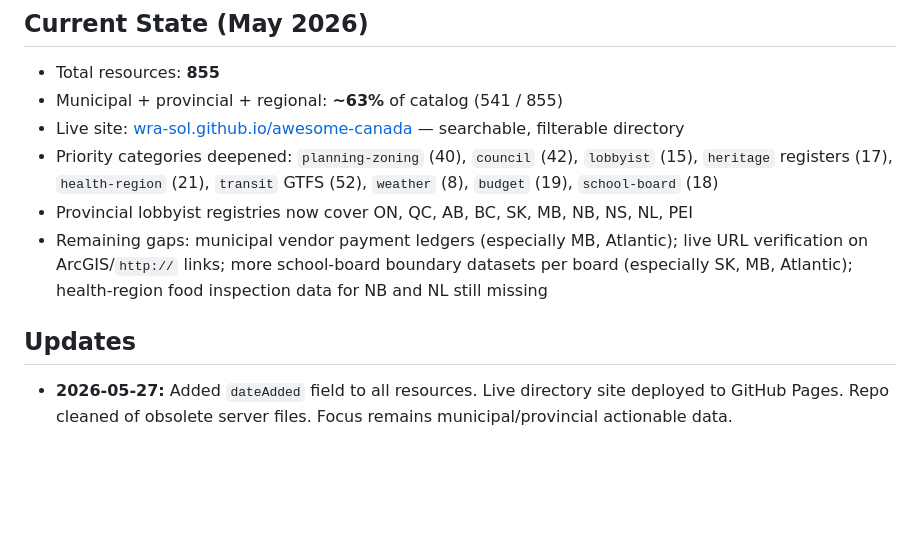
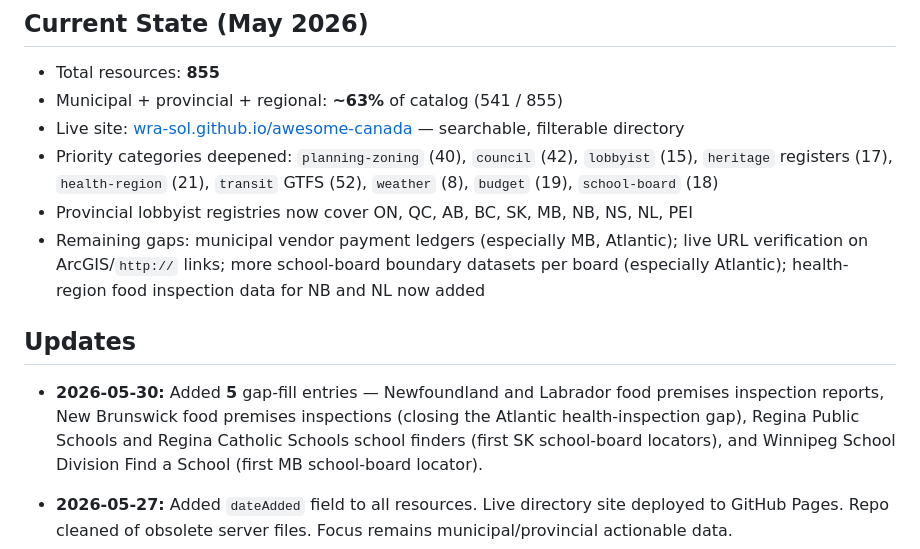
Before and after one commit to wra-sol/awesome-canada, a Markdown page: docs/DATA-SCOUTING-STRATEGY.md, the part around the change. Rendered like a GitHub page; blank space fills up the shorter version.

Commit message:
docs: update DATA-SCOUTING-STRATEGY with May 30 gap-fill progress

```diff
--- a/docs/DATA-SCOUTING-STRATEGY.md
+++ b/docs/DATA-SCOUTING-STRATEGY.md
@@ -129,9 +129,11 @@ This directory **prioritizes municipal and provincial data sources** — but fed
 - Live site: [wra-sol.github.io/awesome-canada](https://wra-sol.github.io/awesome-canada/) — searchable, filterable directory
 - Priority categories deepened: `planning-zoning` (40), `council` (42), `lobbyist` (15), `heritage` registers (17), `health-region` (21), `transit` GTFS (52), `weather` (8), `budget` (19), `school-board` (18)
 - Provincial lobbyist registries now cover ON, QC, AB, BC, SK, MB, NB, NS, NL, PEI
-- Remaining gaps: municipal vendor payment ledgers (especially MB, Atlantic); live URL verification on ArcGIS/`http://` links; more school-board boundary datasets per board (especially SK, MB, Atlantic); health-region food inspection data for NB and NL still missing
+- Remaining gaps: municipal vendor payment ledgers (especially MB, Atlantic); live URL verification on ArcGIS/`http://` links; more school-board boundary datasets per board (especially Atlantic); health-region food inspection data for NB and NL now added
 
 ## Updates
+
+- **2026-05-30:** Added **5** gap-fill entries — Newfoundland and Labrador food premises inspection reports, New Brunswick food premises inspections (closing the Atlantic health-inspection gap), Regina Public Schools and Regina Catholic Schools school finders (first SK school-board locators), and Winnipeg School Division Find a School (first MB school-board locator).
 
 - **2026-05-27:** Added `dateAdded` field to all resources. Live directory site deployed to GitHub Pages. Repo cleaned of obsolete server files. Focus remains municipal/provincial actionable data.
 - **2026-05-27:** Batches 1–2 added ~150 portal and category-fill resources (`append-batch-sources.js`, `append-batch-sources-2.js`).
```
